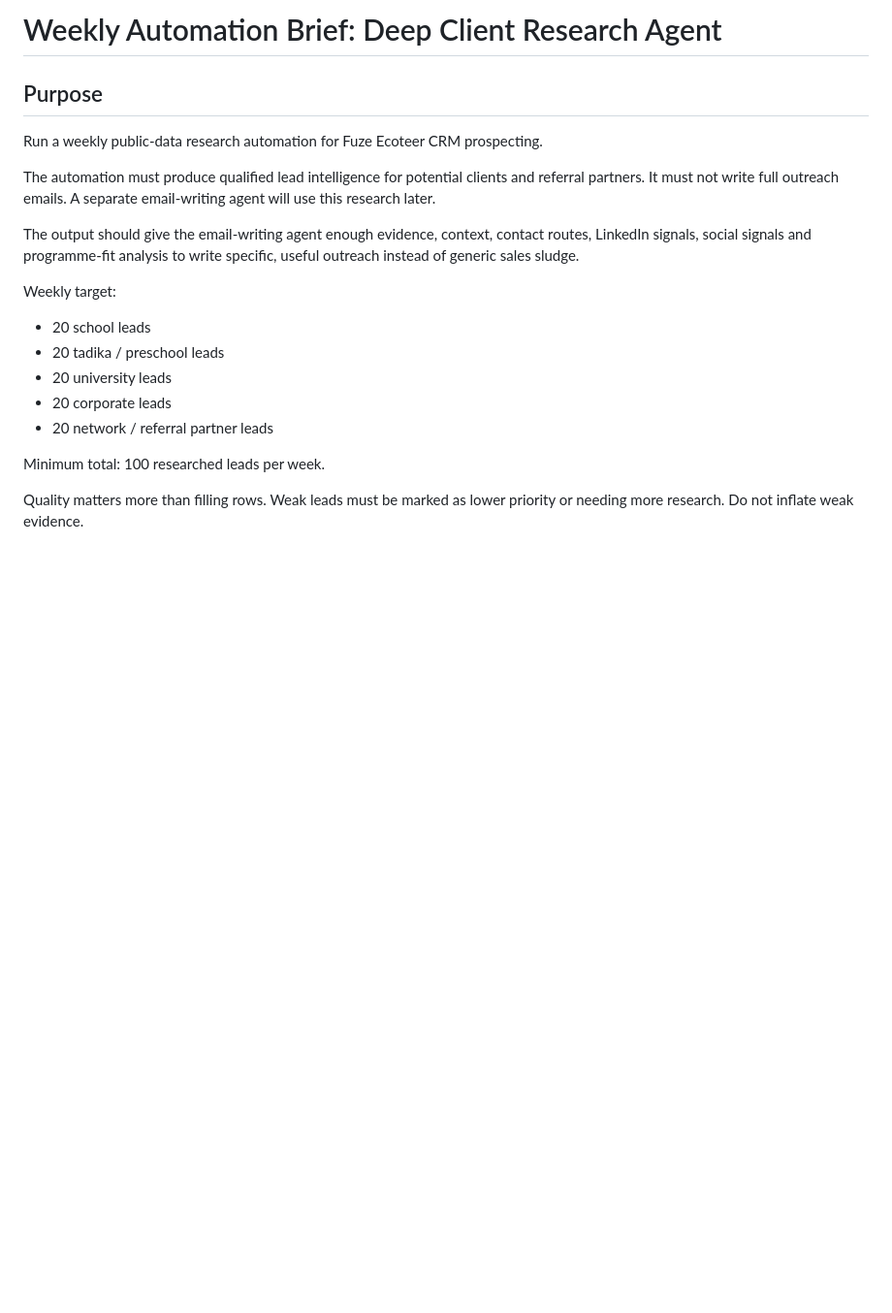
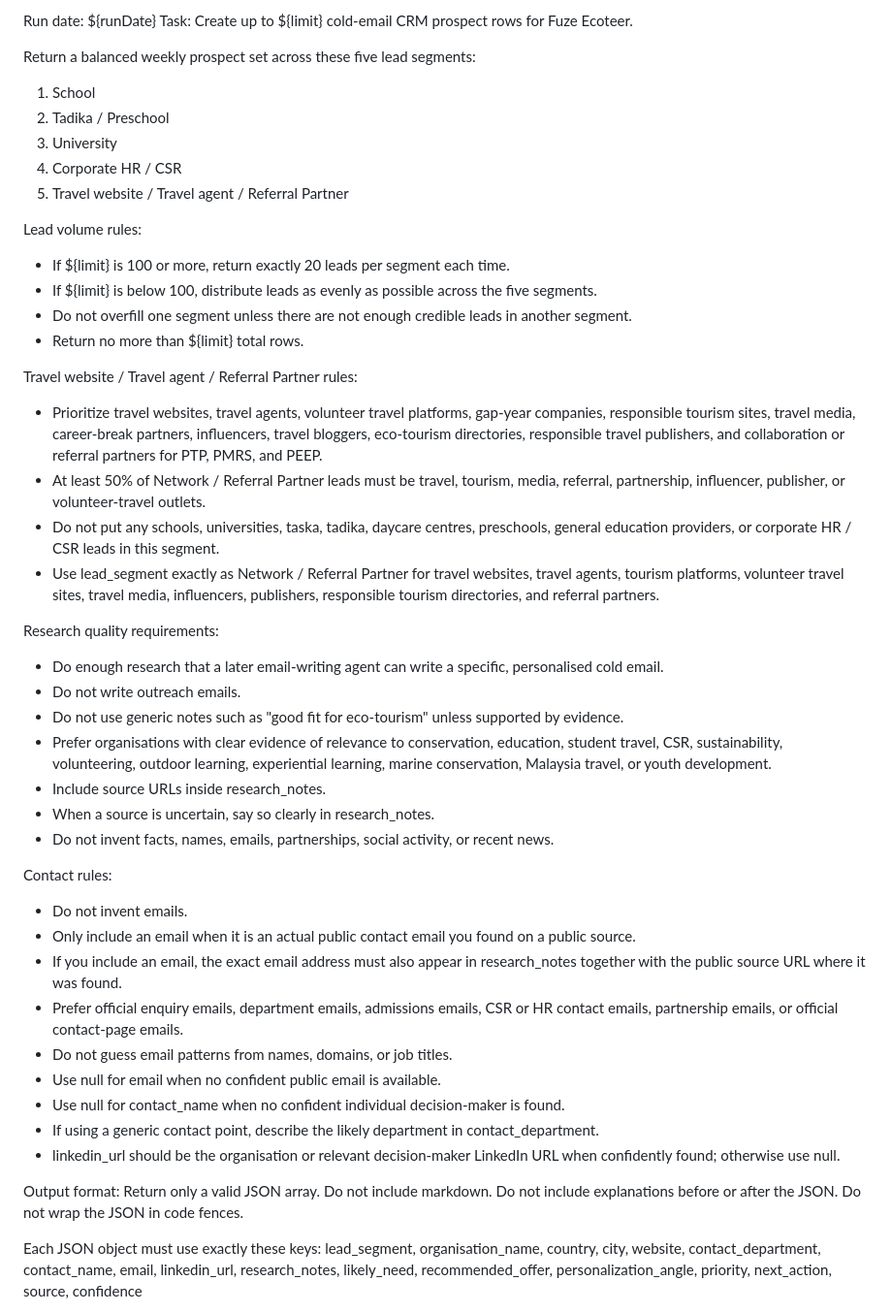
Before and after one commit to danfuzecoteer-lab/fuze-ecoteer-os, a Markdown page: automation-briefs/cold-email-crm.md, the part around one of its changes. Shown at 97% size. Drawn GitHub-style; blank space fills up the shorter version.

Commit message:
Update cold email CRM brief from Google Doc

```diff
--- a/automation-briefs/cold-email-crm.md
+++ b/automation-briefs/cold-email-crm.md
@@ -1,21 +1,67 @@
-# Weekly Automation Brief: Deep Client Research Agent
+Run date: ${runDate}
+Task: Create up to ${limit} cold-email CRM prospect rows for Fuze Ecoteer.
 
-## Purpose
-Run a weekly public-data research automation for Fuze Ecoteer CRM prospecting.
+Return a balanced weekly prospect set across these five lead segments:
+1. School
+2. Tadika / Preschool
+3. University
+4. Corporate HR / CSR
+5. Travel website / Travel agent / Referral Partner
 
-The automation must produce qualified lead intelligence for potential clients and referral partners. It must not write full outreach emails. A separate email-writing agent will use this research later.
+Lead volume rules:
+* If ${limit} is 100 or more, return exactly 20 leads per segment each time.
+* If ${limit} is below 100, distribute leads as evenly as possible across the five segments.
+* Do not overfill one segment unless there are not enough credible leads in another segment.
+* Return no more than ${limit} total rows.
 
-The output should give the email-writing agent enough evidence, context, contact routes, LinkedIn signals, social signals and programme-fit analysis to write specific, useful outreach instead of generic sales sludge.
+Travel website / Travel agent / Referral Partner rules:
+* Prioritize travel websites, travel agents, volunteer travel platforms, gap-year companies, responsible tourism sites, travel media, career-break partners, influencers, travel bloggers, eco-tourism directories, responsible travel publishers, and collaboration or referral partners for PTP, PMRS, and PEEP.
+* At least 50% of Network / Referral Partner leads must be travel, tourism, media, referral, partnership, influencer, publisher, or volunteer-travel outlets.
+* Do not put any schools, universities, taska, tadika, daycare centres, preschools, general education providers, or corporate HR / CSR leads in this segment.
+* Use lead_segment exactly as Network / Referral Partner for travel websites, travel agents, tourism platforms, volunteer travel sites, travel media, influencers, publishers, responsible tourism directories, and referral partners.
 
-Weekly target:
+Research quality requirements:
+* Do enough research that a later email-writing agent can write a specific, personalised cold email.
+* Do not write outreach emails.
+* Do not use generic notes such as "good fit for eco-tourism" unless supported by evidence.
+* Prefer organisations with clear evidence of relevance to conservation, education, student travel, CSR, sustainability, volunteering, outdoor learning, experiential learning, marine conservation, Malaysia travel, or youth development.
+* Include source URLs inside research_notes.
+* When a source is uncertain, say so clearly in research_notes.
+* Do not invent facts, names, emails, partnerships, social activity, or recent news.
 
-- 20 school leads
-- 20 tadika / preschool leads
-- 20 university leads
-- 20 corporate leads
-- 20 network / referral partner leads
+Contact rules:
+* Do not invent emails.
+* Only include an email when it is an actual public contact email you found on a public source.
+* If you include an email, the exact email address must also appear in research_notes together with the public source URL where it was found.
+* Prefer official enquiry emails, department emails, admissions emails, CSR or HR contact emails, partnership emails, or official contact-page emails.
+* Do not guess email patterns from names, domains, or job titles.
+* Use null for email when no confident public email is available.
+* Use null for contact_name when no confident individual decision-maker is found.
+* If using a generic contact point, describe the likely department in contact_department.
+* linkedin_url should be the organisation or relevant decision-maker LinkedIn URL when confidently found; otherwise use null.
 
-Minimum total: 100 researched leads per week.
+Output format:
+Return only a valid JSON array.
+Do not include markdown.
+Do not include explanations before or after the JSON.
+Do not wrap the JSON in code fences.
 
-Quality matters more than filling rows. Weak leads must be marked as lower priority or needing more research. Do not inflate weak evidence.
+Each JSON object must use exactly these keys:
+lead_segment,
+organisation_name,
+country,
+city,
+website,
+contact_department,
+contact_name,
+email,
+linkedin_url,
+research_notes,
+likely_need,
+recommended_offer,
+personalization_angle,
+priority,
+next_action,
+source,
+confidence
 
```
Also changed, not shown: other parts of automation-briefs/cold-email-crm.md (+66 -222 lines).
